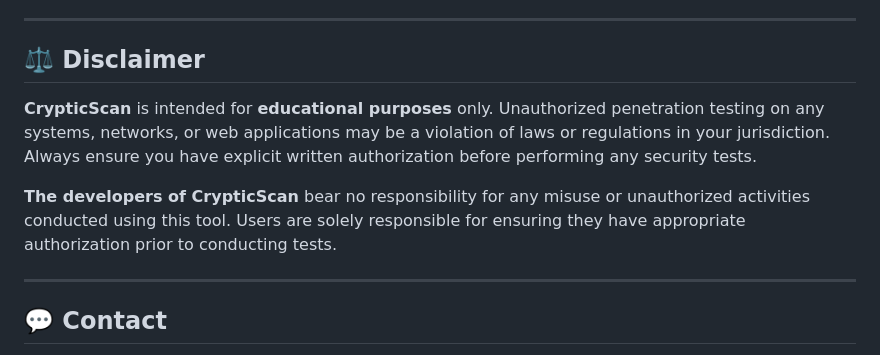
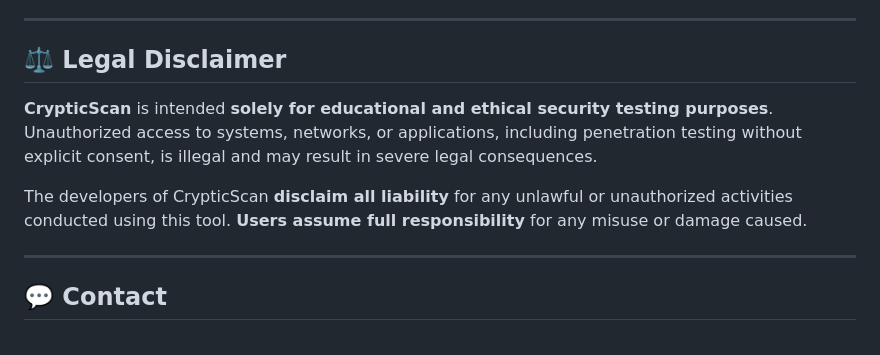
Before and after one commit to CyberSentinels2/CrypticScan, a Markdown page: README.md, the part around the change. Drawn GitHub-style.

```diff
--- a/README.md
+++ b/README.md
@@ -91,11 +91,11 @@ The **CyberSentinels** team comprises the following contributors:
 
 ---
 
-## ⚖️ **Disclaimer**
+## ⚖️ **Legal Disclaimer**
 
-**CrypticScan** is intended for **educational purposes** only. Unauthorized penetration testing on any systems, networks, or web applications may be a violation of laws or regulations in your jurisdiction. Always ensure you have explicit written authorization before performing any security tests.
+**CrypticScan** is intended **solely for educational and ethical security testing purposes**. Unauthorized access to systems, networks, or applications, including penetration testing without explicit consent, is illegal and may result in severe legal consequences.
 
-**The developers of CrypticScan** bear no responsibility for any misuse or unauthorized activities conducted using this tool. Users are solely responsible for ensuring they have appropriate authorization prior to conducting tests.
+The developers of CrypticScan **disclaim all liability** for any unlawful or unauthorized activities conducted using this tool. **Users assume full responsibility** for any misuse or damage caused.
 
 ---
 
```
